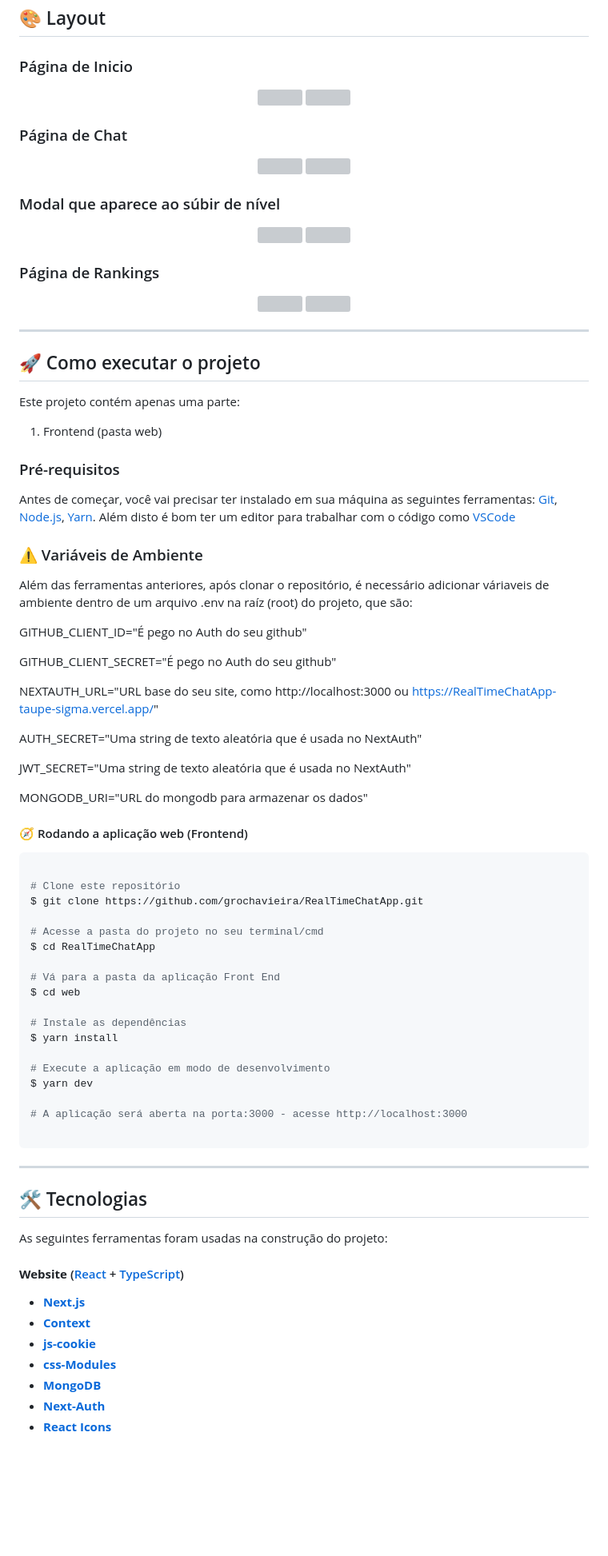
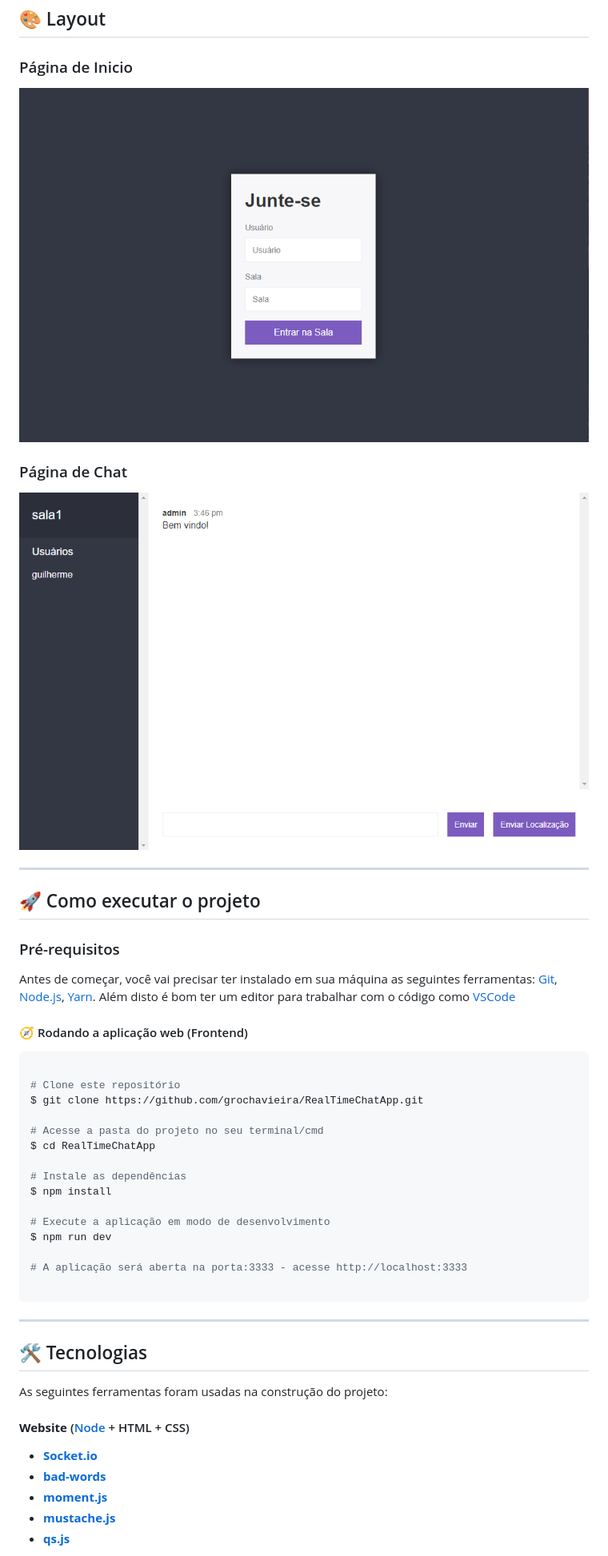
Before and after one commit to grochavieira/real-time-chat-app, a Markdown page: README.md, the part around the change printed below. Shown: that part at 80% size. Rendered like a GitHub page; pictures changed too: assets/chat.PNG (added), assets/main.PNG (added); blank space fills up the shorter version; grey boxes are pictures that could not be loaded.

````diff
--- a/README.md
+++ b/README.md
@@ -66,60 +66,24 @@ Abaixo disponibilizei um link para o site hospedado:
 ### Página de Inicio
 
 <div align="center">
-    <img width="100%" src="./assets/login_light.PNG" />
-    <img width="100%" src="./assets/login_dark.PNG " />
+    <img width="100%" src="./assets/main.PNG" />
 </div>
 
 ### Página de Chat
 
 <div align="center">
-    <img width="100%" src="./assets/main_light.PNG" />
-    <img width="100%" src="./assets/main_dark.PNG " />
-</div>
-
-### Modal que aparece ao súbir de nível
-
-<div align="center">
-    <img width="100%" src="./assets/modal_light.PNG" />
-    <img width="100%" src="./assets/modal_dark.PNG " />
-</div>
-
-### Página de Rankings
-
-<div align="center">
-    <img width="100%" src="./assets/ranking_light.PNG" />
-    <img width="100%" src="./assets/ranking_dark.PNG " />
+    <img width="100%" src="./assets/chat.PNG" />
 </div>
 
 ---
 
 ## 🚀 Como executar o projeto
 
-Este projeto contém apenas uma parte:
-
-1. Frontend (pasta web)
-
 ### Pré-requisitos
 
 Antes de começar, você vai precisar ter instalado em sua máquina as seguintes ferramentas:
 [Git](https://git-scm.com), [Node.js](https://nodejs.org/en/), [Yarn](https://classic.yarnpkg.com/en/docs/install).
 Além disto é bom ter um editor para trabalhar com o código como [VSCode](https://code.visualstudio.com/)
-
-### ⚠️ Variáveis de Ambiente
-
-Além das ferramentas anteriores, após clonar o repositório, é necessário adicionar váriaveis de ambiente dentro de um arquivo .env na raíz (root) do projeto, que são:
-
-GITHUB_CLIENT_ID="É pego no Auth do seu github"
-
-GITHUB_CLIENT_SECRET="É pego no Auth do seu github"
-
-NEXTAUTH_URL="URL base do seu site, como http://localhost:3000 ou https://RealTimeChatApp-taupe-sigma.vercel.app/"
-
-AUTH_SECRET="Uma string de texto aleatória que é usada no NextAuth"
-
-JWT_SECRET="Uma string de texto aleatória que é usada no NextAuth"
-
-MONGODB_URI="URL do mongodb para armazenar os dados"
 
 #### 🧭 Rodando a aplicação web (Frontend)
 
@@ -131,16 +95,13 @@ $ git clone https://github.com/grochavieira/RealTimeChatApp.git
 # Acesse a pasta do projeto no seu terminal/cmd
 $ cd RealTimeChatApp
 
-# Vá para a pasta da aplicação Front End
-$ cd web
-
 # Instale as dependências
-$ yarn install
+$ npm install
 
 # Execute a aplicação em modo de desenvolvimento
-$ yarn dev
+$ npm run dev
 
-# A aplicação será aberta na porta:3000 - acesse http://localhost:3000
+# A aplicação será aberta na porta:3333 - acesse http://localhost:3333
 
 ```
 
@@ -150,13 +111,11 @@ $ yarn dev
 
 As seguintes ferramentas foram usadas na construção do projeto:
 
-#### **Website** ([React](https://reactjs.org/) + [TypeScript](https://www.typescriptlang.org/))
+#### **Website** ([Node](https://nodejs.org/en/) + HTML + CSS)
 
-- **[Next.js](https://nextjs.org/)**
-- **[Context](https://pt-br.reactjs.org/docs/context.html)**
-- **[js-cookie](https://github.com/js-cookie/js-cookie)**
-- **[css-Modules](https://github.com/css-modules/css-modules)**
-- **[MongoDB](https://www.mongodb.com/)**
-- **[Next-Auth](https://next-auth.js.org/)**
-- **[React Icons](https://react-icons.github.io/react-icons/)**
+- **[Socket.io](https://socket.io/)**
+- **[bad-words](https://www.npmjs.com/package/bad-words)**
+- **[moment.js](https://cdnjs.com/libraries/moment.js)**
+- **[mustache.js](https://cdnjs.com/libraries/mustache.js)**
+- **[qs.js](https://cdnjs.com/libraries/qs)**
 
````
Also changed, not shown: other parts of README.md (+1 -2 lines).
